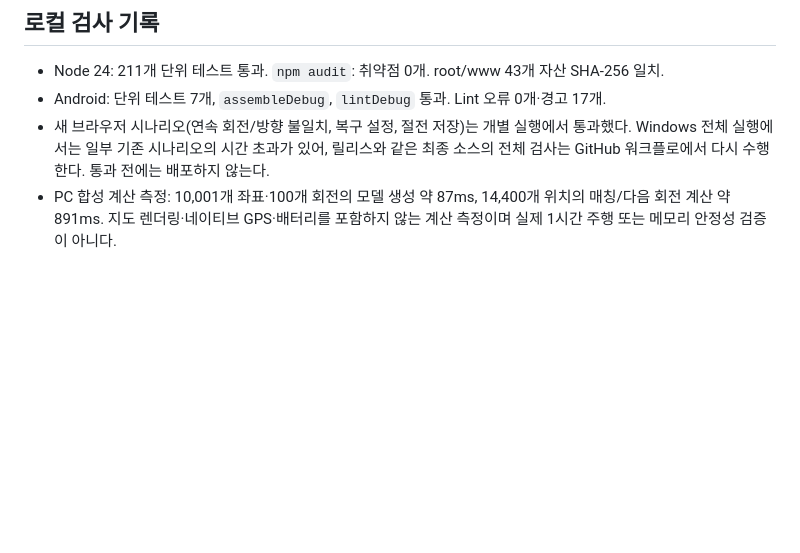
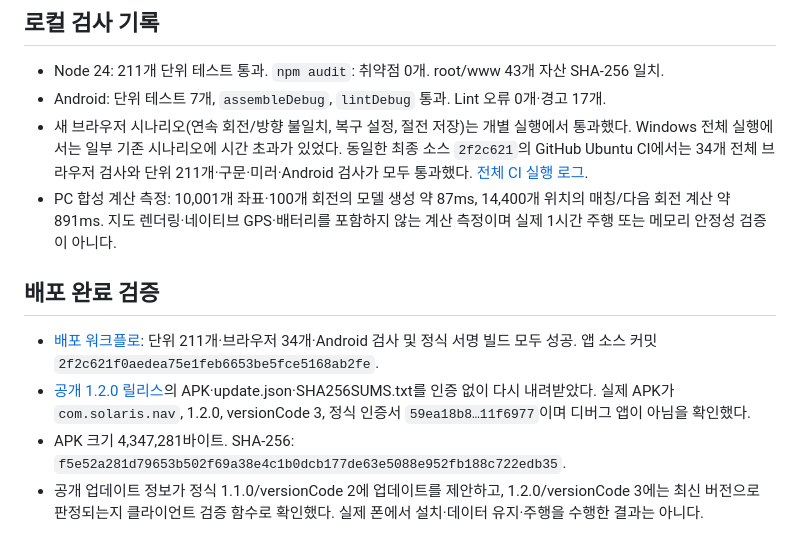
Before and after one commit to HyeokjaeKwon26/Solarless-Navi, a Markdown page: docs/DRIVING_VALIDATION_1.2.0.md, the part around the change. GitHub-like rendering; blank space fills up the shorter version.

Commit message:
Record verified 1.2.0 release and remaining road checks

```diff
--- a/docs/DRIVING_VALIDATION_1.2.0.md
+++ b/docs/DRIVING_VALIDATION_1.2.0.md
@@ -48,5 +48,12 @@
 
 - Node 24: 211개 단위 테스트 통과. `npm audit`: 취약점 0개. root/www 43개 자산 SHA-256 일치.
 - Android: 단위 테스트 7개, `assembleDebug`, `lintDebug` 통과. Lint 오류 0개·경고 17개.
-- 새 브라우저 시나리오(연속 회전/방향 불일치, 복구 설정, 절전 저장)는 개별 실행에서 통과했다. Windows 전체 실행에서는 일부 기존 시나리오의 시간 초과가 있어, 릴리스와 같은 최종 소스의 전체 검사는 GitHub 워크플로에서 다시 수행한다. 통과 전에는 배포하지 않는다.
+- 새 브라우저 시나리오(연속 회전/방향 불일치, 복구 설정, 절전 저장)는 개별 실행에서 통과했다. Windows 전체 실행에서는 일부 기존 시나리오에 시간 초과가 있었다. 동일한 최종 소스 `2f2c621`의 GitHub Ubuntu CI에서는 34개 전체 브라우저 검사와 단위 211개·구문·미러·Android 검사가 모두 통과했다. [전체 CI 실행 로그](https://github.com/HyeokjaeKwon26/Solarless-Navi/actions/runs/39983130563).
 - PC 합성 계산 측정: 10,001개 좌표·100개 회전의 모델 생성 약 87ms, 14,400개 위치의 매칭/다음 회전 계산 약 891ms. 지도 렌더링·네이티브 GPS·배터리를 포함하지 않는 계산 측정이며 실제 1시간 주행 또는 메모리 안정성 검증이 아니다.
+
+## 배포 완료 검증
+
+- [배포 워크플로](https://github.com/HyeokjaeKwon26/Solarless-Navi/actions/runs/40000651143): 단위 211개·브라우저 34개·Android 검사 및 정식 서명 빌드 모두 성공. 앱 소스 커밋 `2f2c621f0aedea75e1feb6653be5fce5168ab2fe`.
+- [공개 1.2.0 릴리스](https://github.com/HyeokjaeKwon26/Solarless-Navi/releases/tag/app-v1.2.0)의 APK·update.json·SHA256SUMS.txt를 인증 없이 다시 내려받았다. 실제 APK가 `com.solaris.nav`, 1.2.0, versionCode 3, 정식 인증서 `59ea18b8…11f6977`이며 디버그 앱이 아님을 확인했다.
+- APK 크기 4,347,281바이트. SHA-256: `f5e52a281d79653b502f69a38e4c1b0dcb177de63e5088e952fb188c722edb35`.
+- 공개 업데이트 정보가 정식 1.1.0/versionCode 2에 업데이트를 제안하고, 1.2.0/versionCode 3에는 최신 버전으로 판정되는지 클라이언트 검증 함수로 확인했다. 실제 폰에서 설치·데이터 유지·주행을 수행한 결과는 아니다.
```
